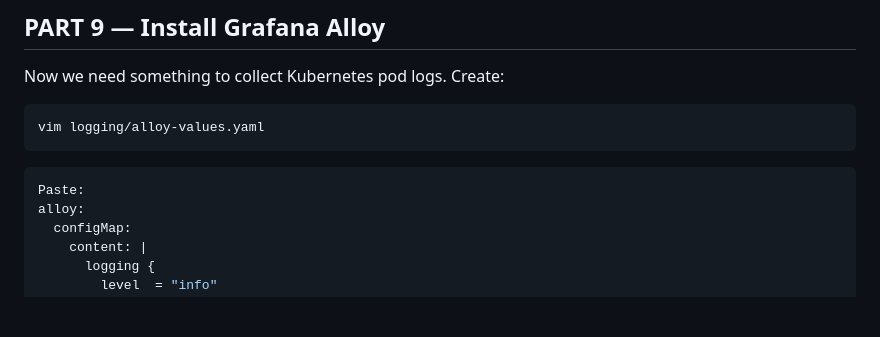
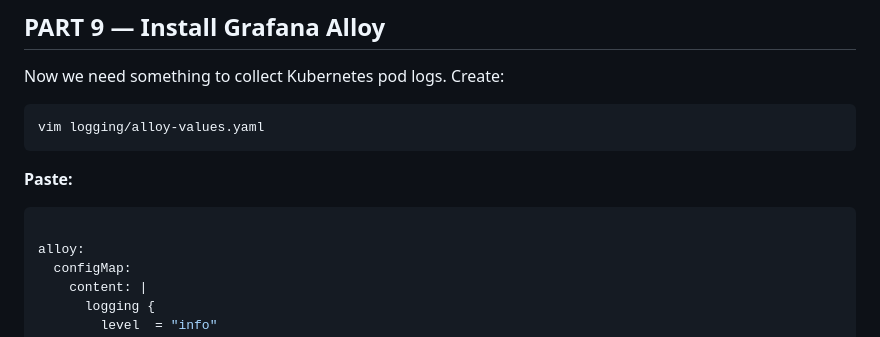
Before and after one commit to harathi-mutyam/student-app-cicd, a Markdown page: README.md, the part around the change. Drawn GitHub-style; blank space fills up the shorter version.

````diff
--- a/README.md
+++ b/README.md
@@ -3073,8 +3073,10 @@ Create:
 ```bash
 vim logging/alloy-values.yaml
 ```
+
+**Paste:**
 ```yaml
-Paste:
+
 alloy:
   configMap:
     content: |
````
